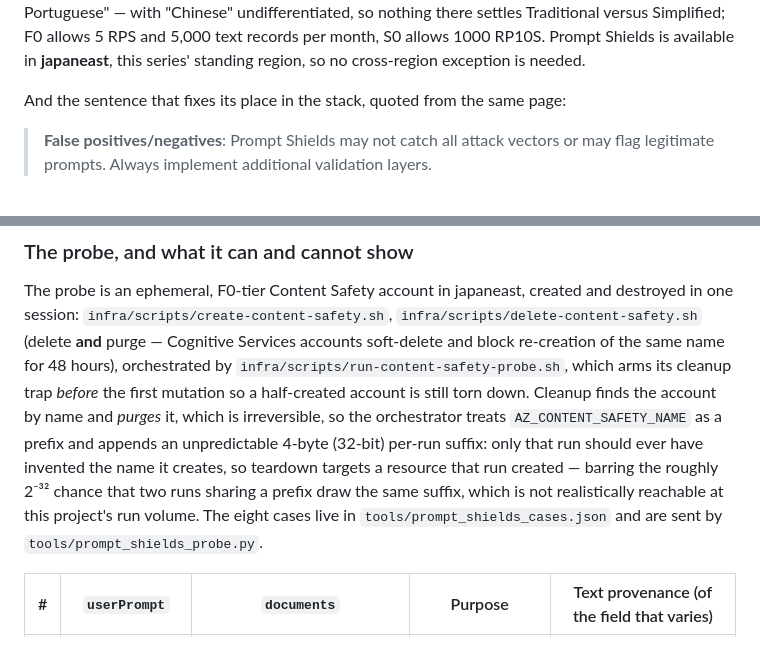
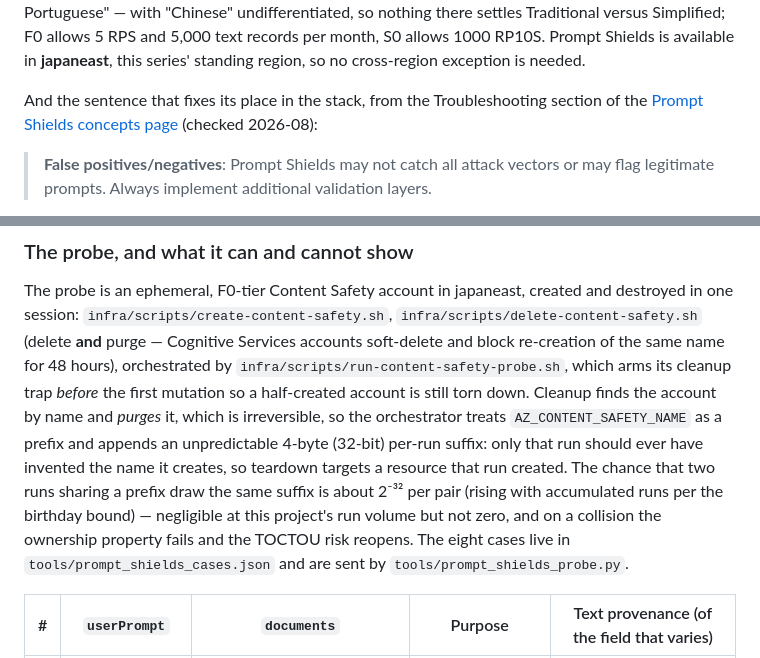
Before and after one commit to kehao-playground/azure-genai-backend-lab, a Markdown page: docs/prompt-injection.md, 2 parts joined by grey strips. Rendered like a GitHub page.

Commit message:
docs: correct Prompt Shields quote attribution and soften suffix-collision claims
- The false-positives/negatives quote lives in the Troubleshooting section
  of the Prompt Shields concepts page, not the Content Safety overview
  (day21-article review R8).
- The 2^-32 suffix-collision framing drifted toward zero-risk ("only
  ever", "not realistically reachable"); restate as per-pair, rising with
  accumulated runs per the birthday bound, negligible but non-zero, with
  the ownership property failing on collision (R7).

```diff
--- a/docs/prompt-injection.md
+++ b/docs/prompt-injection.md
@@ -298,7 +298,9 @@ versus Simplified; F0 allows 5 RPS and 5,000 text records per month, S0 allows 1
 Prompt Shields is available in **japaneast**, this series' standing region, so no cross-region
 exception is needed.
 
-And the sentence that fixes its place in the stack, quoted from the same page:
+And the sentence that fixes its place in the stack, from the Troubleshooting section of the
+[Prompt Shields concepts page](https://learn.microsoft.com/en-us/azure/ai-services/content-safety/concepts/jailbreak-detection#troubleshooting)
+(checked 2026-08):
 
 > **False positives/negatives**: Prompt Shields may not catch all attack vectors or may flag
 > legitimate prompts. Always implement additional validation layers.
@@ -326,9 +328,10 @@ soft-delete and block re-creation of the same name for 48 hours), orchestrated b
 mutation so a half-created account is still torn down. Cleanup finds the account by name and
 *purges* it, which is irreversible, so the orchestrator treats `AZ_CONTENT_SAFETY_NAME` as a
 prefix and appends an unpredictable 4-byte (32-bit) per-run suffix: only that run should ever
-have invented the name it creates, so teardown targets a resource that run created — barring the
-roughly 2⁻³² chance that two runs sharing a prefix draw the same suffix, which is not realistically
-reachable at this project's run volume. The eight cases live in
+have invented the name it creates, so teardown targets a resource that run created. The chance
+that two runs sharing a prefix draw the same suffix is about 2⁻³² per pair (rising with
+accumulated runs per the birthday bound) — negligible at this project's run volume but not zero,
+and on a collision the ownership property fails and the TOCTOU risk reopens. The eight cases live in
 `tools/prompt_shields_cases.json` and are sent by `tools/prompt_shields_probe.py`.
 
 | # | `userPrompt` | `documents` | Purpose | Text provenance (of the field that varies) |
```
Also changed, not shown: docs/security-checklist.md (+1 -1 lines).
